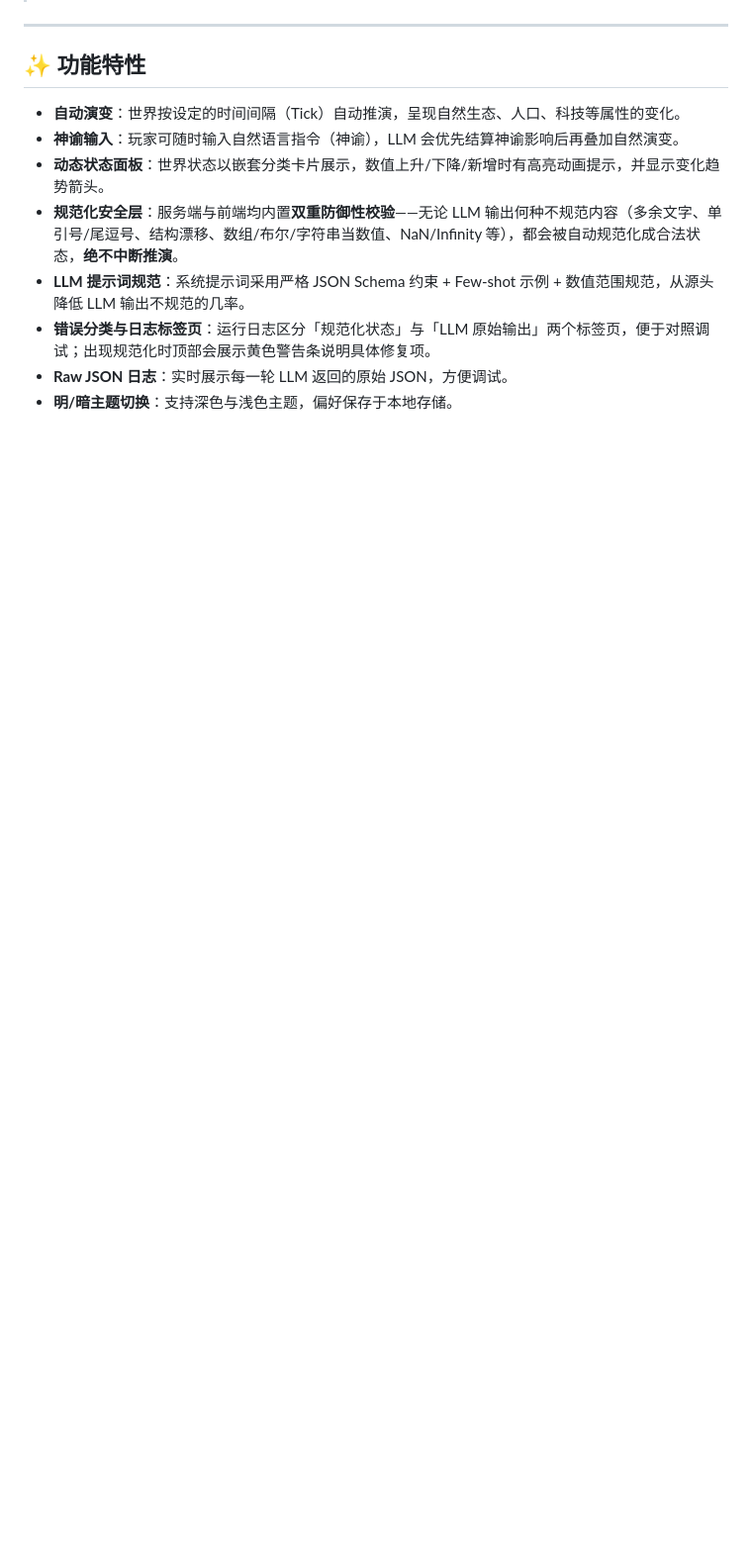
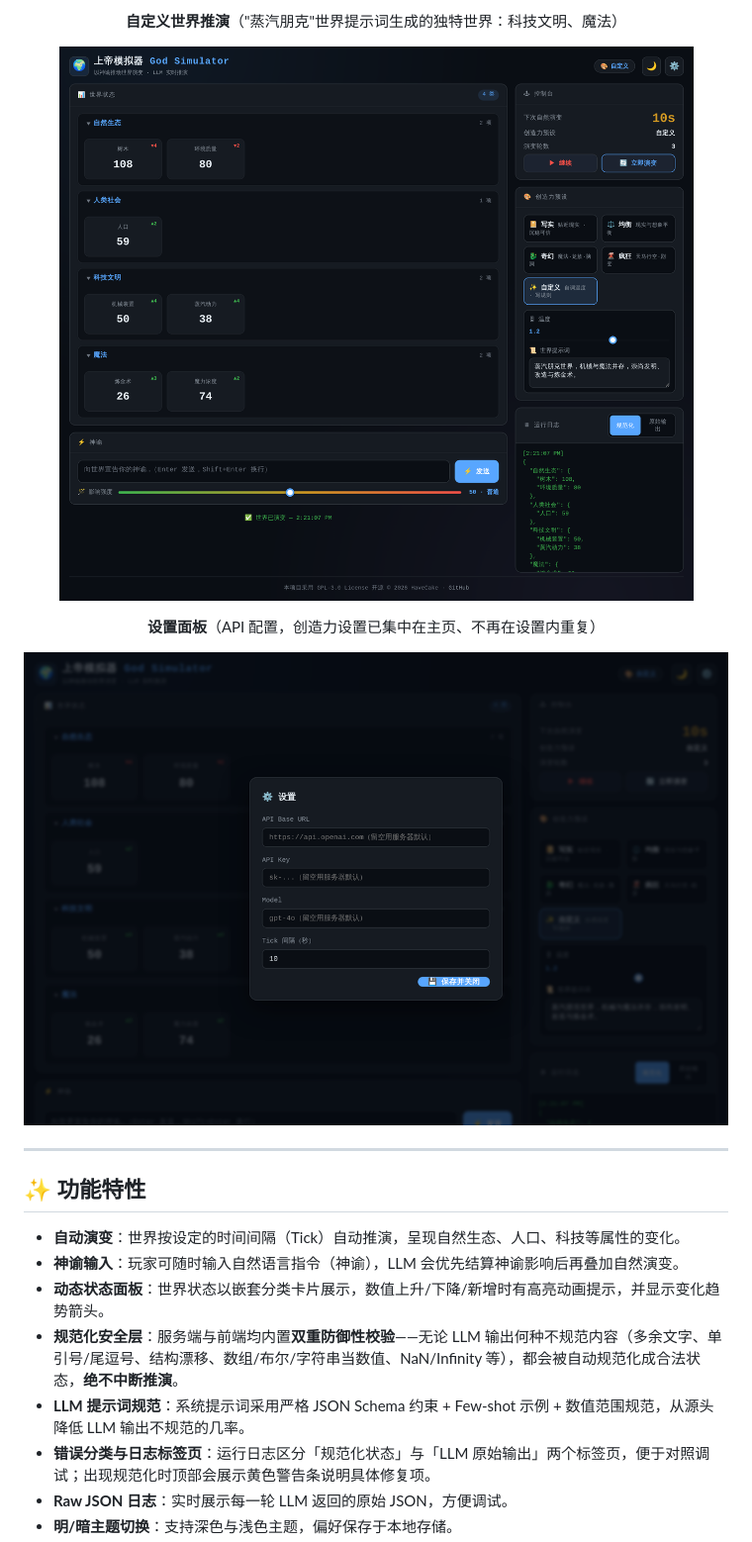
Before and after one commit to HaveCake/worldbox, a Markdown page: README.md, the part around one of its changes. Shown at 99% size. Drawn GitHub-style; pictures changed too: docs/screenshots/custom-world.png (added), docs/screenshots/settings-modal.png (added); blank space fills up the shorter version.

```diff
--- a/README.md
+++ b/README.md
@@ -10,3 +25,12 @@
+**自定义世界推演**（"蒸汽朋克"世界提示词生成的独特世界：科技文明、魔法）
+
+![自定义世界](docs/screenshots/custom-world.png)
+
+**设置面板**（API 配置，创造力设置已集中在主页、不再在设置内重复）
+
+![设置面板](docs/screenshots/settings-modal.png)
+
+</div>
 
 ---
 
```
Also changed, not shown: other parts of README.md (+23 -3 lines), docs/screenshots/custom-creativity.png (added), docs/screenshots/home.png (added), 3 other files.
